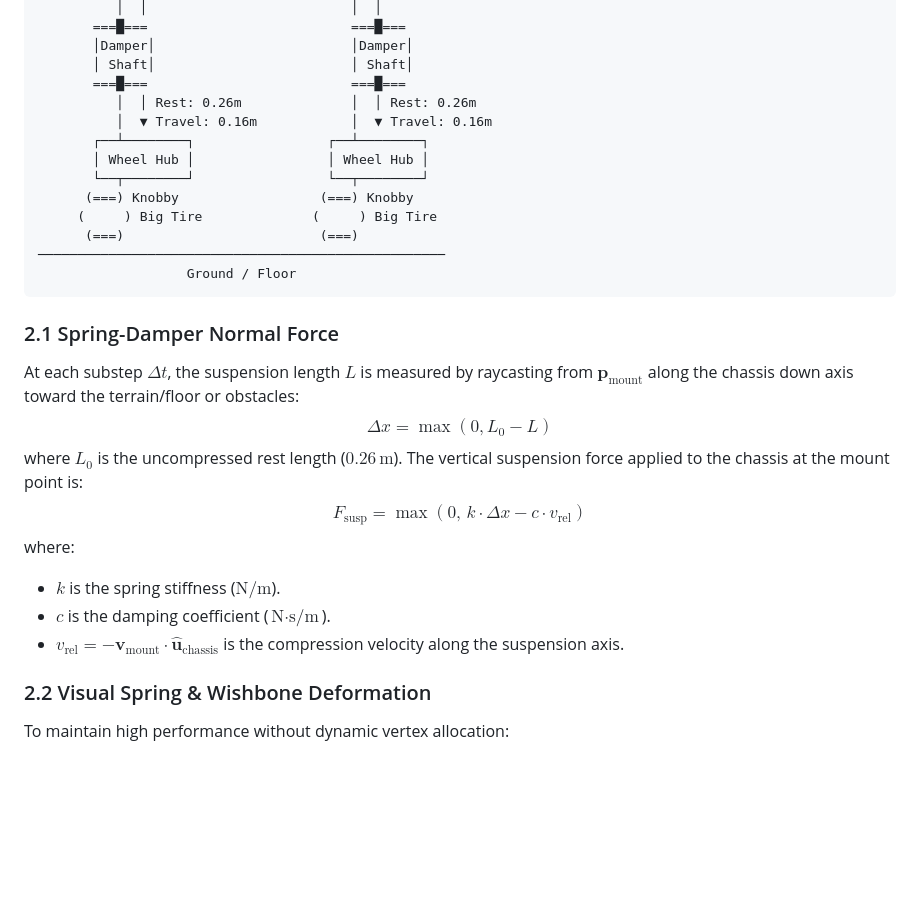
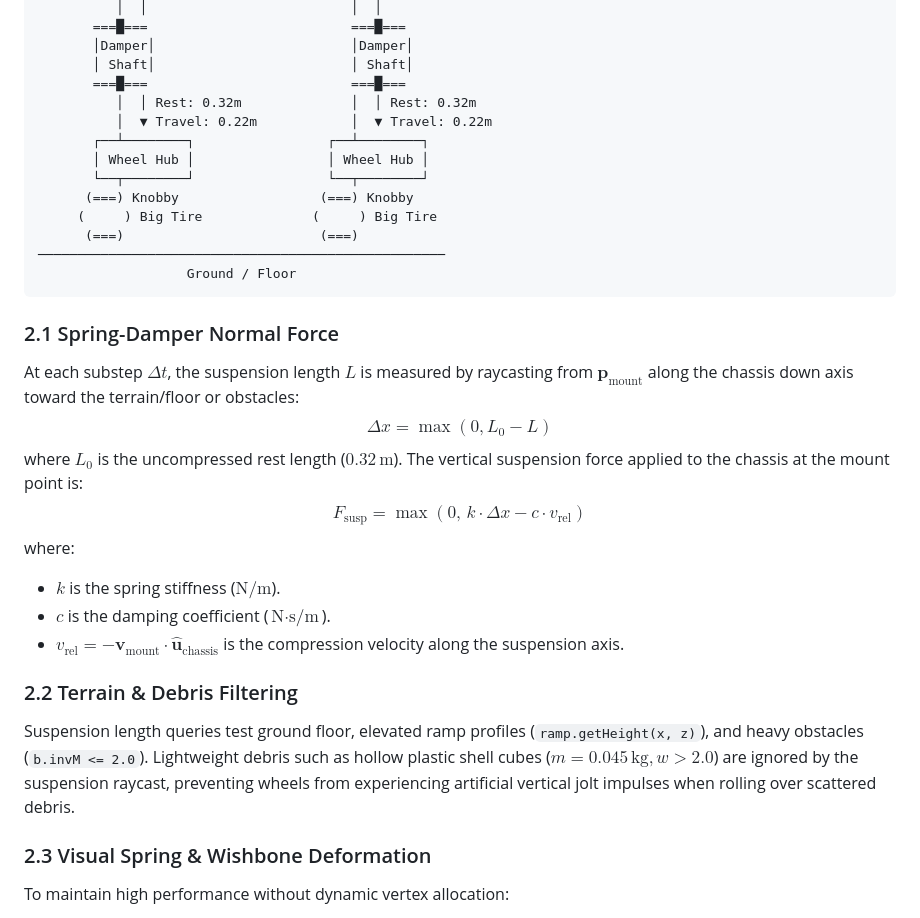
Before and after one commit to kjetilhk/GameOfCubes, a Markdown page: docs/car.md, the part around one of its changes. Rendered like a GitHub page; blank space fills up the shorter version.

```diff
--- a/docs/car.md
+++ b/docs/car.md
@@ -46,8 +48,8 @@ Each of the four corners (**Front-Left**, **Front-Right**, **Rear-Left**, **Rear
        │Damper│                         │Damper│
        │ Shaft│                         │ Shaft│
        ===█===                          ===█===
-          │  │ Rest: 0.26m              │  │ Rest: 0.26m
-          │  ▼ Travel: 0.16m            │  ▼ Travel: 0.16m
+          │  │ Rest: 0.32m              │  │ Rest: 0.32m
+          │  ▼ Travel: 0.22m            │  ▼ Travel: 0.22m
        ┌──┴────────┐                 ┌──┴────────┐
        │ Wheel Hub │                 │ Wheel Hub │
        └──┬────────┘                 └──┬────────┘
@@ -61,14 +63,17 @@ Each of the four corners (**Front-Left**, **Front-Right**, **Rear-Left**, **Rear
 ### 2.1 Spring-Damper Normal Force
 At each substep $\Delta t$, the suspension length $L$ is measured by raycasting from $\mathbf{p}_{\text{mount}}$ along the chassis down axis toward the terrain/floor or obstacles:
 $$\Delta x = \max(0, L_0 - L)$$
-where $L_0$ is the uncompressed rest length ($0.26\,\text{m}$). The vertical suspension force applied to the chassis at the mount point is:
+where $L_0$ is the uncompressed rest length ($0.32\,\text{m}$). The vertical suspension force applied to the chassis at the mount point is:
 $$F_{\text{susp}} = \max\left(0,\, k \cdot \Delta x - c \cdot v_{\text{rel}}\right)$$
 where:
 - $k$ is the spring stiffness ($\text{N/m}$).
 - $c$ is the damping coefficient ($\text{N}\cdot\text{s/m}$).
 - $v_{\text{rel}} = -\mathbf{v}_{\text{mount}} \cdot \hat{\mathbf{u}}_{\text{chassis}}$ is the compression velocity along the suspension axis.
 
-### 2.2 Visual Spring & Wishbone Deformation
+### 2.2 Terrain & Debris Filtering
+Suspension length queries test ground floor, elevated ramp profiles (`ramp.getHeight(x, z)`), and heavy obstacles (`b.invM <= 2.0`). Lightweight debris such as hollow plastic shell cubes ($m = 0.045\,\text{kg}, w > 2.0$) are ignored by the suspension raycast, preventing wheels from experiencing artificial vertical jolt impulses when rolling over scattered debris.
+
+### 2.3 Visual Spring & Wishbone Deformation
 To maintain high performance without dynamic vertex allocation:
 1. **Helical Spring Scaling**: The 3D helical coil mesh scales along its local Y-axis in real time ($\text{scale}_y = L / L_0$).
 2. **Wishbone Angle Pivoting**: The control A-arms rotate around their pivot pins proportional to $(1 - L / L_0) \times 20^\circ$.
```
Also changed, not shown: other parts of docs/car.md (+58 -22 lines), AGENTS.md (+10 -6 lines), docs/tests.md (+17 -9 lines).
